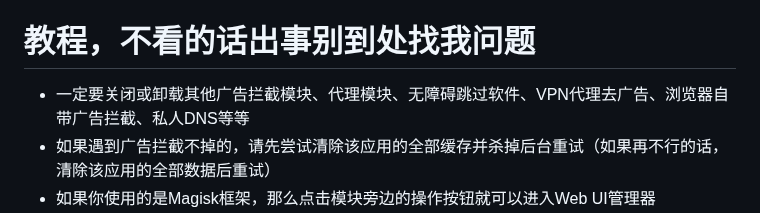
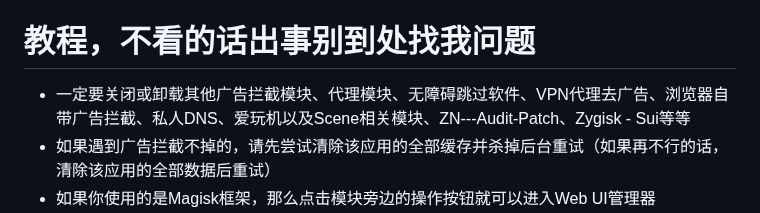
Before and after one commit to liuzq2002/Adguard-Home-For-Magisk-Mod, a Markdown page: README.md, the part around the change. Rendered like a GitHub page.

```diff
--- a/README.md
+++ b/README.md
@@ -30,7 +30,7 @@
 1. 不容易被检测到，因为Lsposed去广告插件需要Hook函数注入应用
 2. 本模块虽屏蔽精度不高，相比于此类插件屏蔽的广啊（因为此类模块只能屏蔽一个或十几个应用）
 # 教程，不看的话出事别到处找我问题
-- 一定要关闭或卸载其他广告拦截模块、代理模块、无障碍跳过软件、VPN代理去广告、浏览器自带广告拦截、私人DNS等等
+- 一定要关闭或卸载其他广告拦截模块、代理模块、无障碍跳过软件、VPN代理去广告、浏览器自带广告拦截、私人DNS、爱玩机以及Scene相关模块、ZN---Audit-Patch、Zygisk - Sui等等
 - 如果遇到广告拦截不掉的，请先尝试清除该应用的全部缓存并杀掉后台重试（如果再不行的话，清除该应用的全部数据后重试）
 - 如果你使用的是Magisk框架，那么点击模块旁边的操作按钮就可以进入Web UI管理器
 - 使用Chash Meta导致无法正常过滤的，可以去Chash Meta设置-网络中关闭系统代理（我测试依然可以正常代理，并且广告可以过滤了）
```
